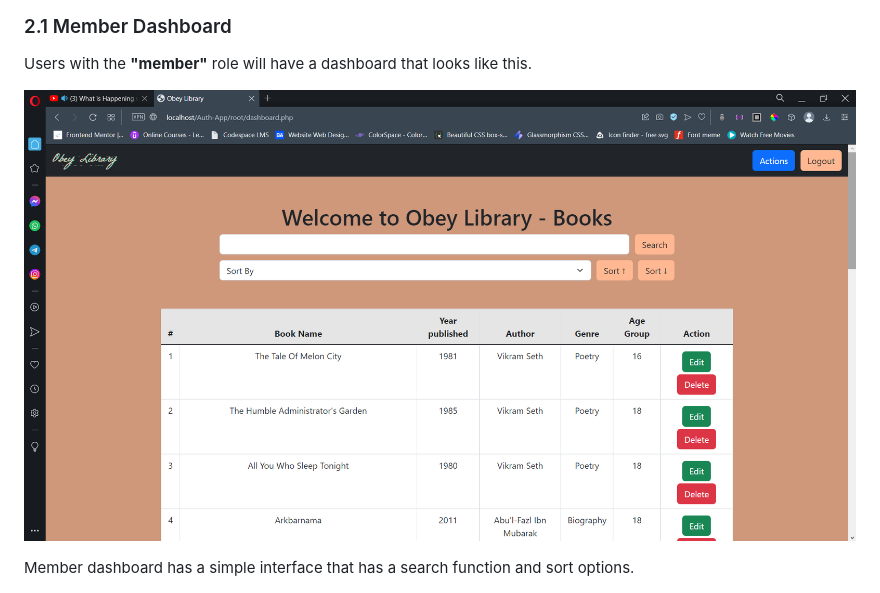
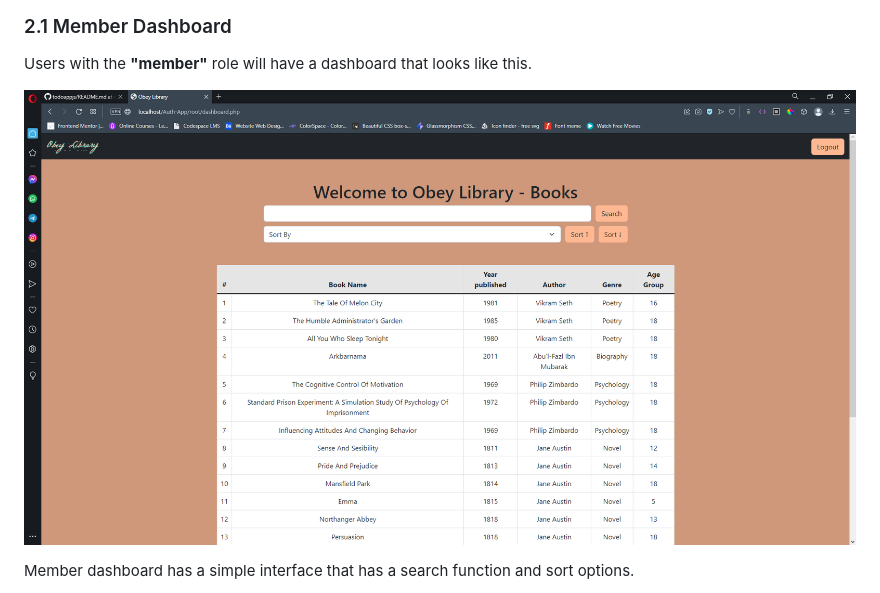
Before and after one commit to babygrandad/authentication-application, a Markdown page: README.md, the part around the change. GitHub-like rendering.

Commit message:
correction of the user dashboard image link

```diff
--- a/README.md
+++ b/README.md
@@ -38,7 +38,7 @@ If your login was successful you should be on the dashboard.
 
 Users with the **"member"** role will have a dashboard that looks like this.
 
-![image](/images/Project%20images/Dashborad%20users.png)
+![image](/images/Project%20images/user%20dashboard%20-%20books.png)
 
 Member dashboard has a simple interface that has a search function and sort options.
 
```
